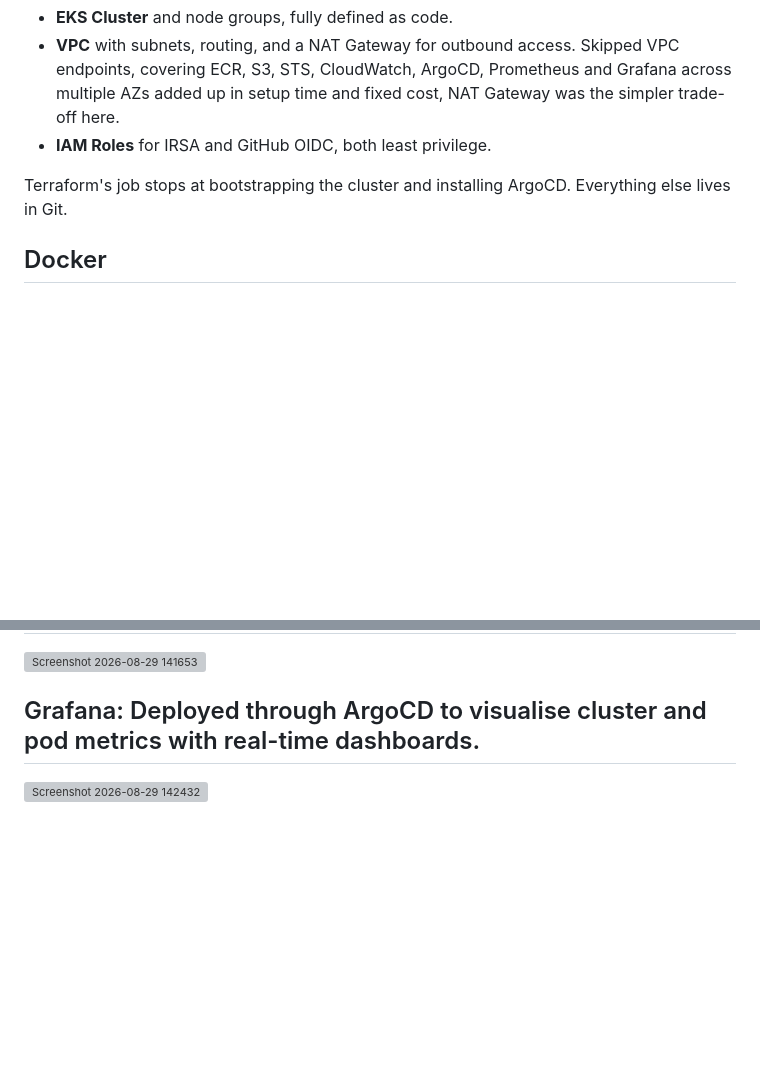
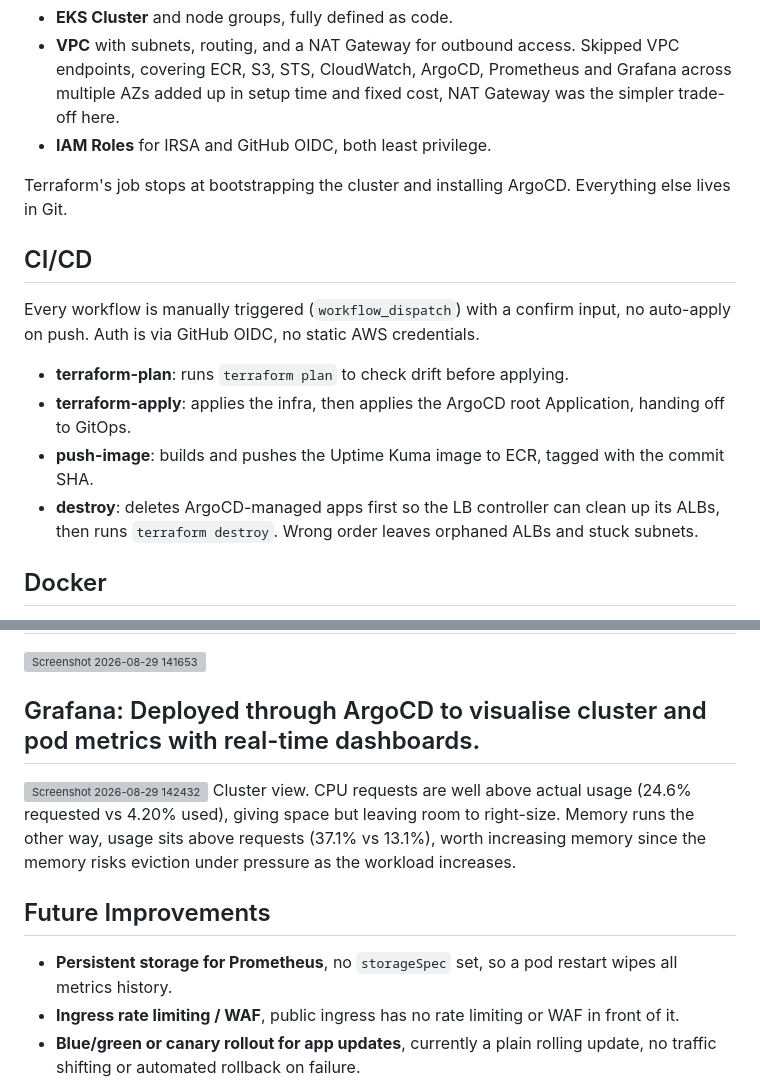
Before and after one commit to nur3oo/EKS, a Markdown page: README.md, 2 parts joined by grey strips. Rendered like a GitHub page; blank space fills up the shorter version; grey boxes are pictures that could not be loaded.

```diff
--- a/README.md
+++ b/README.md
@@ -52,6 +52,15 @@ Handles the infrastructure layer, everything that needs to exist before GitOps t
 - **IAM Roles** for IRSA and GitHub OIDC, both least privilege.
 
 Terraform's job stops at bootstrapping the cluster and installing ArgoCD. Everything else lives in Git.
+
+## CI/CD
+
+Every workflow is manually triggered (`workflow_dispatch`) with a confirm input, no auto-apply on push. Auth is via GitHub OIDC, no static AWS credentials.
+
+- **terraform-plan**: runs `terraform plan` to check drift before applying.
+- **terraform-apply**: applies the infra, then applies the ArgoCD root Application, handing off to GitOps.
+- **push-image**: builds and pushes the Uptime Kuma image to ECR, tagged with the commit SHA.
+- **destroy**: deletes ArgoCD-managed apps first so the LB controller can clean up its ALBs, then runs `terraform destroy`. Wrong order leaves orphaned ALBs and stuck subnets.
 
 ## Docker
 - Containerised the app for consistency across environments
@@ -149,3 +158,9 @@ Open `http://localhost:3001` in your browser.
 
 ## Grafana: Deployed through ArgoCD to visualise cluster and pod metrics with real-time dashboards.
 <img width="1902" height="1017" alt="Screenshot 2026-08-29 142432" src="https://github.com/user-attachments/assets/d3914003-4c64-40df-8659-7fc3e06a343e" />
+Cluster view. CPU requests are well above actual usage (24.6% requested vs 4.20% used), giving space but leaving room to right-size. Memory runs the other way, usage sits above requests (37.1% vs 13.1%), worth increasing memory since the memory risks eviction under pressure as the workload increases.
+
+## Future Improvements
+- **Persistent storage for Prometheus**, no `storageSpec` set, so a pod restart wipes all metrics history.
+- **Ingress rate limiting / WAF**, public ingress has no rate limiting or WAF in front of it.
+- **Blue/green or canary rollout for app updates**, currently a plain rolling update, no traffic shifting or automated rollback on failure.
```
